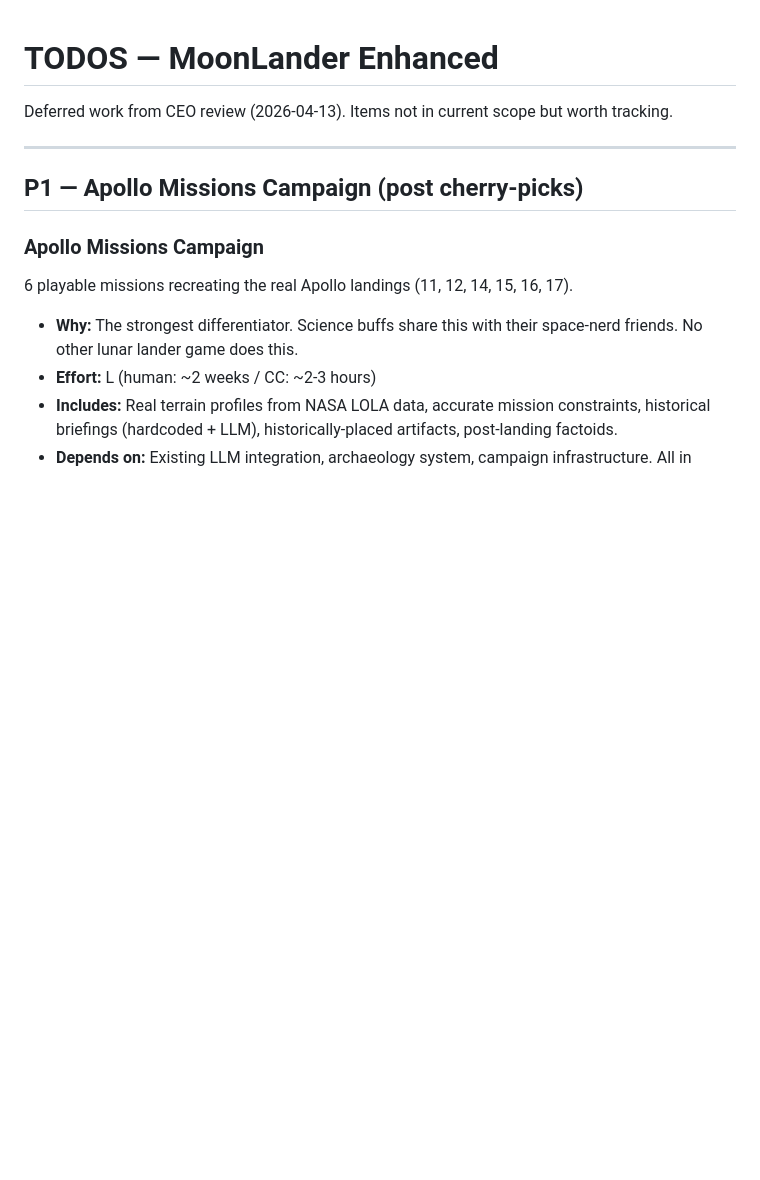
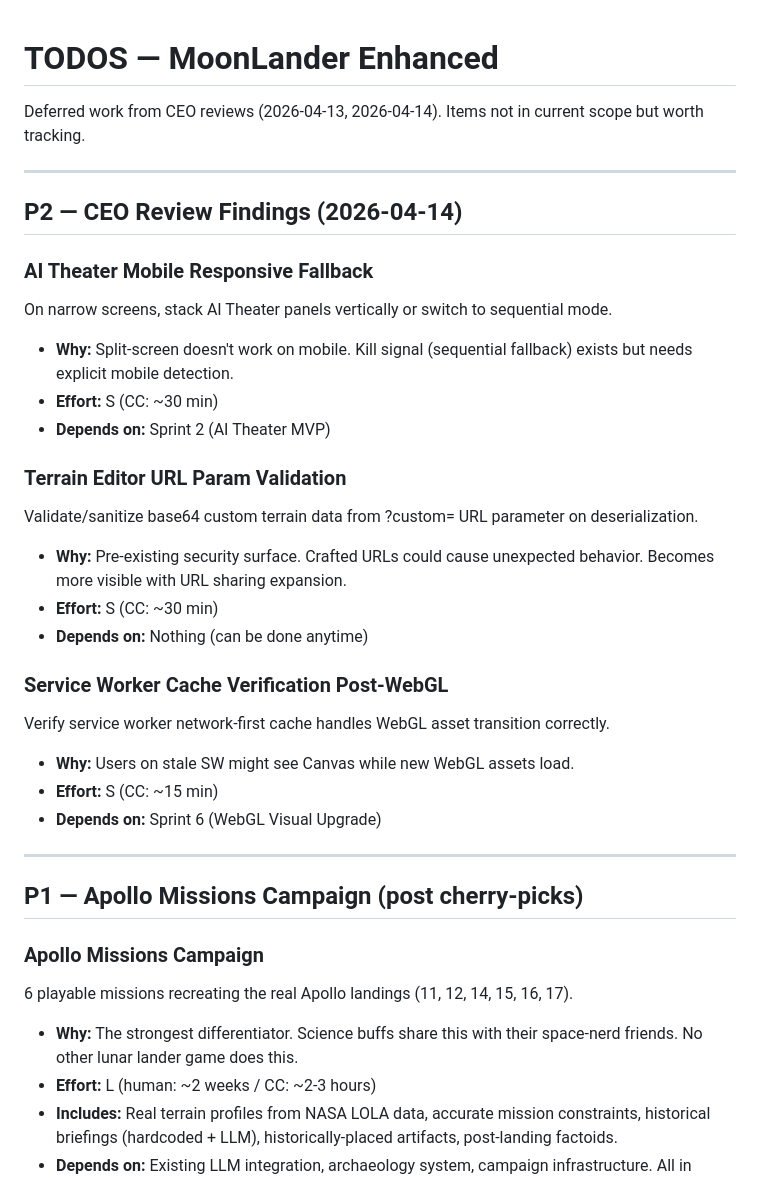
Before and after one commit to kenlacroix/moonlander-enhanced, a Markdown page: TODOS.md, the part around the change. GitHub-like rendering; blank space fills up the shorter version.

```diff
--- a/TODOS.md
+++ b/TODOS.md
@@ -1,6 +1,28 @@
 # TODOS — MoonLander Enhanced
 
-Deferred work from CEO review (2026-04-13). Items not in current scope but worth tracking.
+Deferred work from CEO reviews (2026-04-13, 2026-04-14). Items not in current scope but worth tracking.
+
+---
+
+## P2 — CEO Review Findings (2026-04-14)
+
+### AI Theater Mobile Responsive Fallback
+On narrow screens, stack AI Theater panels vertically or switch to sequential mode.
+- **Why:** Split-screen doesn't work on mobile. Kill signal (sequential fallback) exists but needs explicit mobile detection.
+- **Effort:** S (CC: ~30 min)
+- **Depends on:** Sprint 2 (AI Theater MVP)
+
+### Terrain Editor URL Param Validation
+Validate/sanitize base64 custom terrain data from ?custom= URL parameter on deserialization.
+- **Why:** Pre-existing security surface. Crafted URLs could cause unexpected behavior. Becomes more visible with URL sharing expansion.
+- **Effort:** S (CC: ~30 min)
+- **Depends on:** Nothing (can be done anytime)
+
+### Service Worker Cache Verification Post-WebGL
+Verify service worker network-first cache handles WebGL asset transition correctly.
+- **Why:** Users on stale SW might see Canvas while new WebGL assets load.
+- **Effort:** S (CC: ~15 min)
+- **Depends on:** Sprint 6 (WebGL Visual Upgrade)
 
 ---
 
```
Also changed, not shown: CLAUDE.md (+104 -79 lines).
